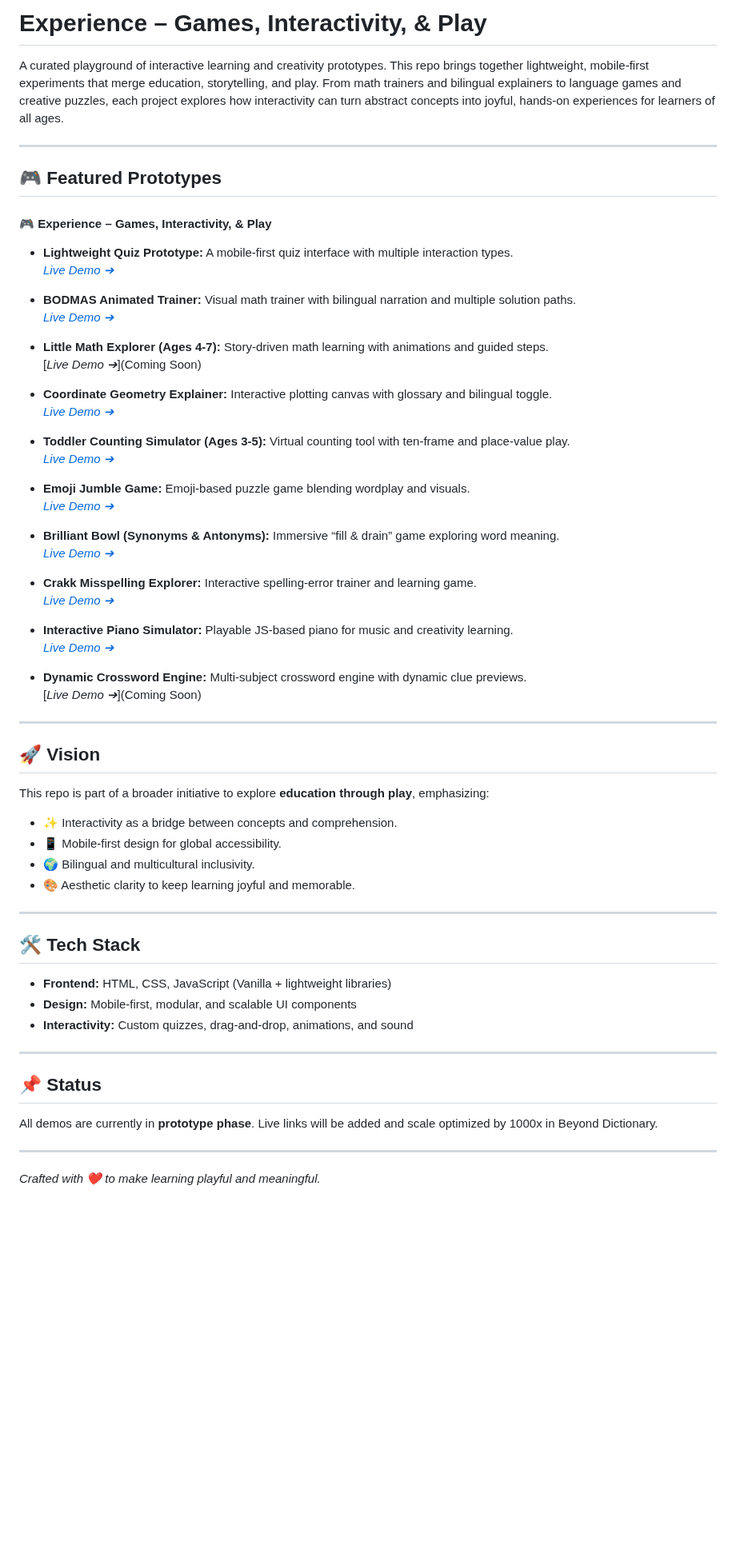
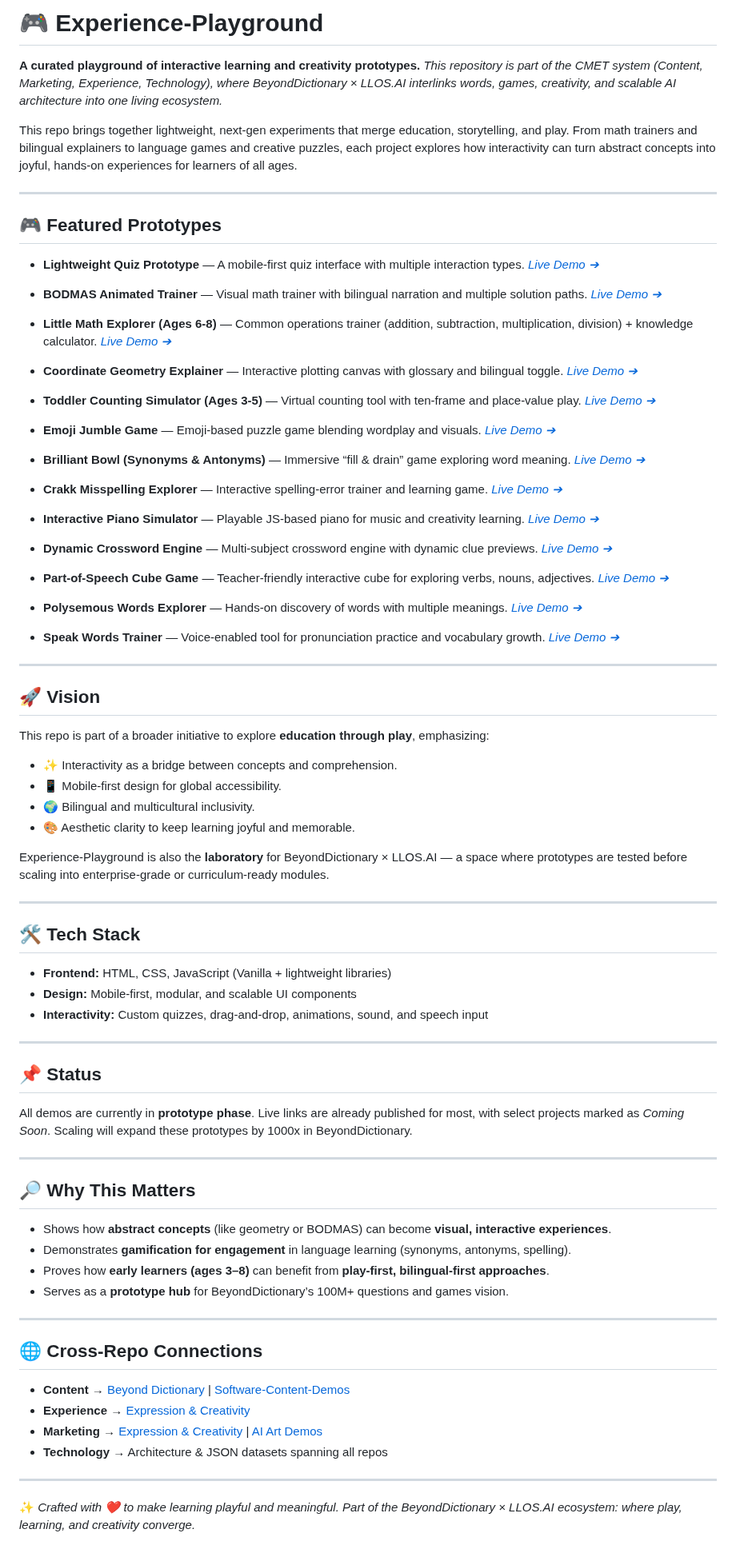
Before and after one commit to pawan-nayar/experience-playground, a Markdown page: README.md, the part around the change. Shown at 80% size. Drawn GitHub-style; blank space fills up the shorter version.

```diff
--- a/README.md
+++ b/README.md
@@ -1,54 +1,98 @@
-# Experience – Games, Interactivity, & Play
+# 🎮 Experience-Playground
 
-A curated playground of interactive learning and creativity prototypes. This repo brings together lightweight, mobile-first experiments that merge education, storytelling, and play. From math trainers and bilingual explainers to language games and creative puzzles, each project explores how interactivity can turn abstract concepts into joyful, hands-on experiences for learners of all ages.
+**A curated playground of interactive learning and creativity prototypes.**
+*This repository is part of the CMET system (Content, Marketing, Experience, Technology), where BeyondDictionary × LLOS.AI interlinks words, games, creativity, and scalable AI architecture into one living ecosystem.*
+
+This repo brings together lightweight, next-gen experiments that merge education, storytelling, and play. From math trainers and bilingual explainers to language games and creative puzzles, each project explores how interactivity can turn abstract concepts into joyful, hands-on experiences for learners of all ages.
 
 ---
 
 ## 🎮 Featured Prototypes
 
-#### 🎮 Experience – Games, Interactivity, & Play
+* **Lightweight Quiz Prototype** — A mobile-first quiz interface with multiple interaction types.
+  [*Live Demo ➔*](https://pawan-nayar.github.io/experience-playground/light_quiz_medium.html)
 
-* **Lightweight Quiz Prototype:** A mobile-first quiz interface with multiple interaction types.<br/>[*Live Demo ➔*](https://pawan-nayar.github.io/experience-playground/light_quiz_medium.html)
+* **BODMAS Animated Trainer** — Visual math trainer with bilingual narration and multiple solution paths.
+  [*Live Demo ➔*](https://pawan-nayar.github.io/experience-playground/bodmas_trainer.html)
 
-* **BODMAS Animated Trainer:** Visual math trainer with bilingual narration and multiple solution paths.<br/>[*Live Demo ➔*](https://pawan-nayar.github.io/experience-playground/bodmas_trainer.html)
+* **Little Math Explorer (Ages 6-8)** — Common operations trainer (addition, subtraction, multiplication, division) + knowledge calculator.
+  [*Live Demo ➔*](https://pawan-nayar.github.io/experience-playground/common_math_operations_for_6_to_8_year_old_addition_subtraction_division_multiplication_and_knowledge_calculator.html)
 
-* **Little Math Explorer (Ages 4-7):** Story-driven math learning with animations and guided steps.<br/>\[*Live Demo ➔*]\(Coming Soon)
+* **Coordinate Geometry Explainer** — Interactive plotting canvas with glossary and bilingual toggle.
+  [*Live Demo ➔*](https://pawan-nayar.github.io/experience-playground/math_concept_article_coordinate_geometry.html)
 
-* **Coordinate Geometry Explainer:** Interactive plotting canvas with glossary and bilingual toggle.<br/>[*Live Demo ➔*](https://pawan-nayar.github.io/experience-playground/math_concept_article_coordinate_geometry.html)
+* **Toddler Counting Simulator (Ages 3-5)** — Virtual counting tool with ten-frame and place-value play.
+  [*Live Demo ➔*](https://pawan-nayar.github.io/experience-playground/counting_more_less_basic_math_for_age_3_to_5.html)
 
-* **Toddler Counting Simulator (Ages 3-5):** Virtual counting tool with ten-frame and place-value play.<br/>[*Live Demo ➔*](https://pawan-nayar.github.io/experience-playground/counting_more_less_basic_math_for_age_3_to_5.html)
+* **Emoji Jumble Game** — Emoji-based puzzle game blending wordplay and visuals.
+  [*Live Demo ➔*](https://pawan-nayar.github.io/experience-playground/emoji_jumble_game.html)
 
-* **Emoji Jumble Game:** Emoji-based puzzle game blending wordplay and visuals.<br/>[*Live Demo ➔*](https://pawan-nayar.github.io/experience-playground/emoji_jumble_game.html)
+* **Brilliant Bowl (Synonyms & Antonyms)** — Immersive “fill & drain” game exploring word meaning.
+  [*Live Demo ➔*](https://pawan-nayar.github.io/experience-playground/bowl_fill_synonymn_antonymn.html)
 
-* **Brilliant Bowl (Synonyms & Antonyms):** Immersive “fill & drain” game exploring word meaning.<br/>[*Live Demo ➔*](https://pawan-nayar.github.io/experience-playground/bowl_fill_synonymn_antonymn.html)
+* **Crakk Misspelling Explorer** — Interactive spelling-error trainer and learning game.
+  [*Live Demo ➔*](https://pawan-nayar.github.io/experience-playground/crakk_misspelling.html)
 
-* **Crakk Misspelling Explorer:** Interactive spelling-error trainer and learning game.<br/>[*Live Demo ➔*](https://pawan-nayar.github.io/experience-playground/crakk_misspelling.html)
+* **Interactive Piano Simulator** — Playable JS-based piano for music and creativity learning.
+  [*Live Demo ➔*](https://pawan-nayar.github.io/experience-playground/piano_simulator.html)
 
-* **Interactive Piano Simulator:** Playable JS-based piano for music and creativity learning.<br/>[*Live Demo ➔*](https://pawan-nayar.github.io/experience-playground/piano_simulator.html)
+* **Dynamic Crossword Engine** — Multi-subject crossword engine with dynamic clue previews.
+  [*Live Demo ➔*](https://pawan-nayar.github.io/experience-playground/beyond_dictionary_crossword.html)
 
-* **Dynamic Crossword Engine:** Multi-subject crossword engine with dynamic clue previews.<br/>\[*Live Demo ➔*]\(Coming Soon)
+* **Part-of-Speech Cube Game** — Teacher-friendly interactive cube for exploring verbs, nouns, adjectives.
+  [*Live Demo ➔*](https://pawan-nayar.github.io/experience-playground/part_of_speech_cube_game_interactive_teacher.html)
+
+* **Polysemous Words Explorer** — Hands-on discovery of words with multiple meanings.
+  [*Live Demo ➔*](https://pawan-nayar.github.io/experience-playground/polysemous_words.html)
+
+* **Speak Words Trainer** — Voice-enabled tool for pronunciation practice and vocabulary growth.
+  [*Live Demo ➔*](https://pawan-nayar.github.io/experience-playground/speak_words.html)
 
 ---
 
 ## 🚀 Vision
+
 This repo is part of a broader initiative to explore **education through play**, emphasizing:
-- ✨ Interactivity as a bridge between concepts and comprehension.
-- 📱 Mobile-first design for global accessibility.
-- 🌍 Bilingual and multicultural inclusivity.
-- 🎨 Aesthetic clarity to keep learning joyful and memorable.
+
+* ✨ Interactivity as a bridge between concepts and comprehension.
+* 📱 Mobile-first design for global accessibility.
+* 🌍 Bilingual and multicultural inclusivity.
+* 🎨 Aesthetic clarity to keep learning joyful and memorable.
+
+Experience-Playground is also the **laboratory** for BeyondDictionary × LLOS.AI — a space where prototypes are tested before scaling into enterprise-grade or curriculum-ready modules.
 
 ---
 
 ## 🛠️ Tech Stack
-- **Frontend:** HTML, CSS, JavaScript (Vanilla + lightweight libraries)
-- **Design:** Mobile-first, modular, and scalable UI components
-- **Interactivity:** Custom quizzes, drag-and-drop, animations, and sound
+
+* **Frontend:** HTML, CSS, JavaScript (Vanilla + lightweight libraries)
+* **Design:** Mobile-first, modular, and scalable UI components
+* **Interactivity:** Custom quizzes, drag-and-drop, animations, sound, and speech input
 
 ---
 
 ## 📌 Status
-All demos are currently in **prototype phase**. Live links will be added and scale optimized by 1000x in Beyond Dictionary.
+
+All demos are currently in **prototype phase**. Live links are already published for most, with select projects marked as *Coming Soon*. Scaling will expand these prototypes by 1000x in BeyondDictionary.
 
 ---
 
-*Crafted with ❤️ to make learning playful and meaningful.*
+## 🔎 Why This Matters
+
+* Shows how **abstract concepts** (like geometry or BODMAS) can become **visual, interactive experiences**.
+* Demonstrates **gamification for engagement** in language learning (synonyms, antonyms, spelling).
+* Proves how **early learners (ages 3–8)** can benefit from **play-first, bilingual-first approaches**.
+* Serves as a **prototype hub** for BeyondDictionary’s 100M+ questions and games vision.
+
+---
+
+## 🌐 Cross-Repo Connections
+
+* **Content** → [Beyond Dictionary](https://pawan-nayar.github.io/beyonddictionary/) | [Software-Content-Demos](https://pawan-nayar.github.io/software-content-demos/)
+* **Experience** → [Expression & Creativity](https://pawan-nayar.github.io/expression-and-creativity/)
+* **Marketing** → [Expression & Creativity](https://pawan-nayar.github.io/expression-and-creativity/) | [AI Art Demos](https://pawan-nayar.github.io/software-content-demos/)
+* **Technology** → Architecture & JSON datasets spanning all repos
+
+---
+
+✨ *Crafted with ❤️ to make learning playful and meaningful. Part of the BeyondDictionary × LLOS.AI ecosystem: where play, learning, and creativity converge.*
```
